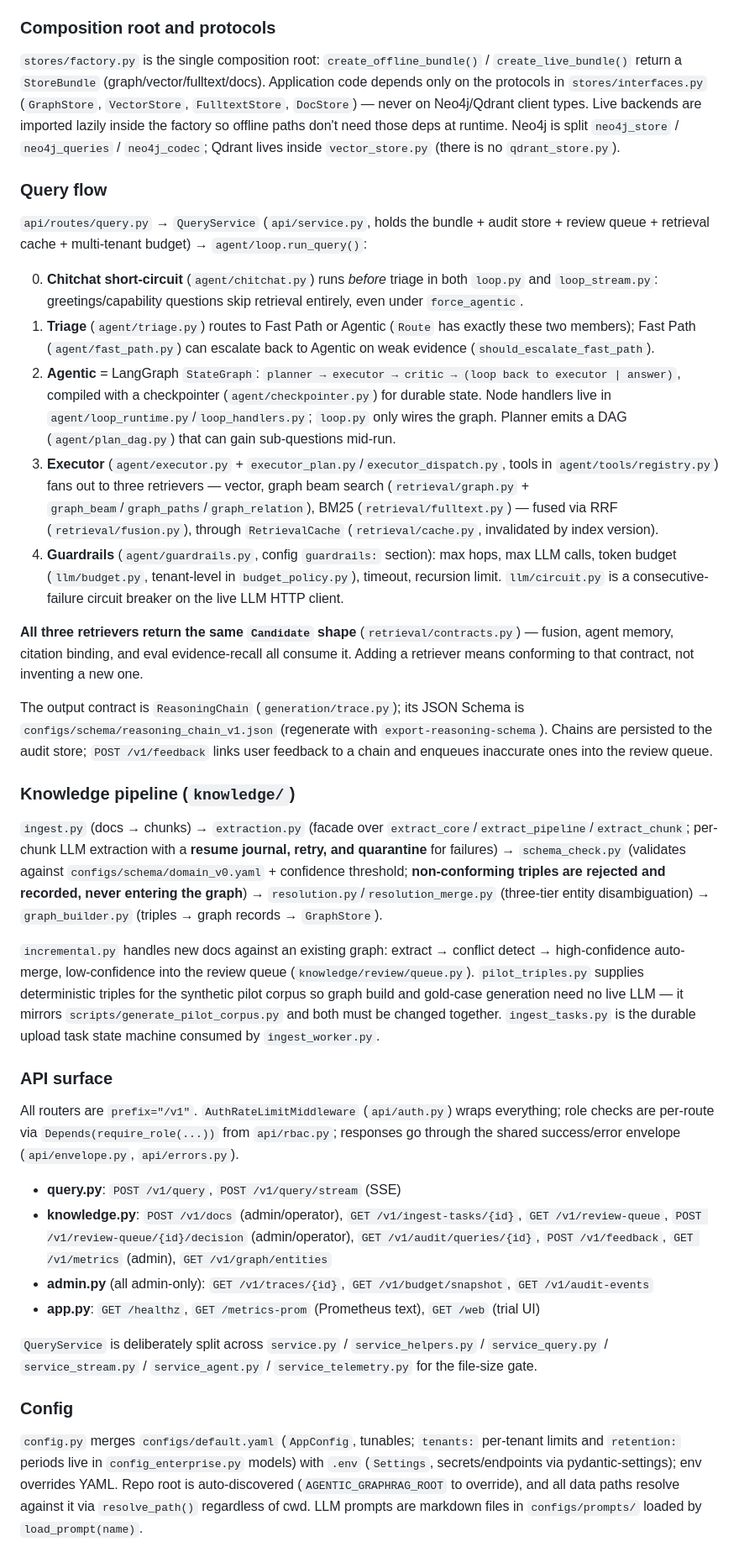
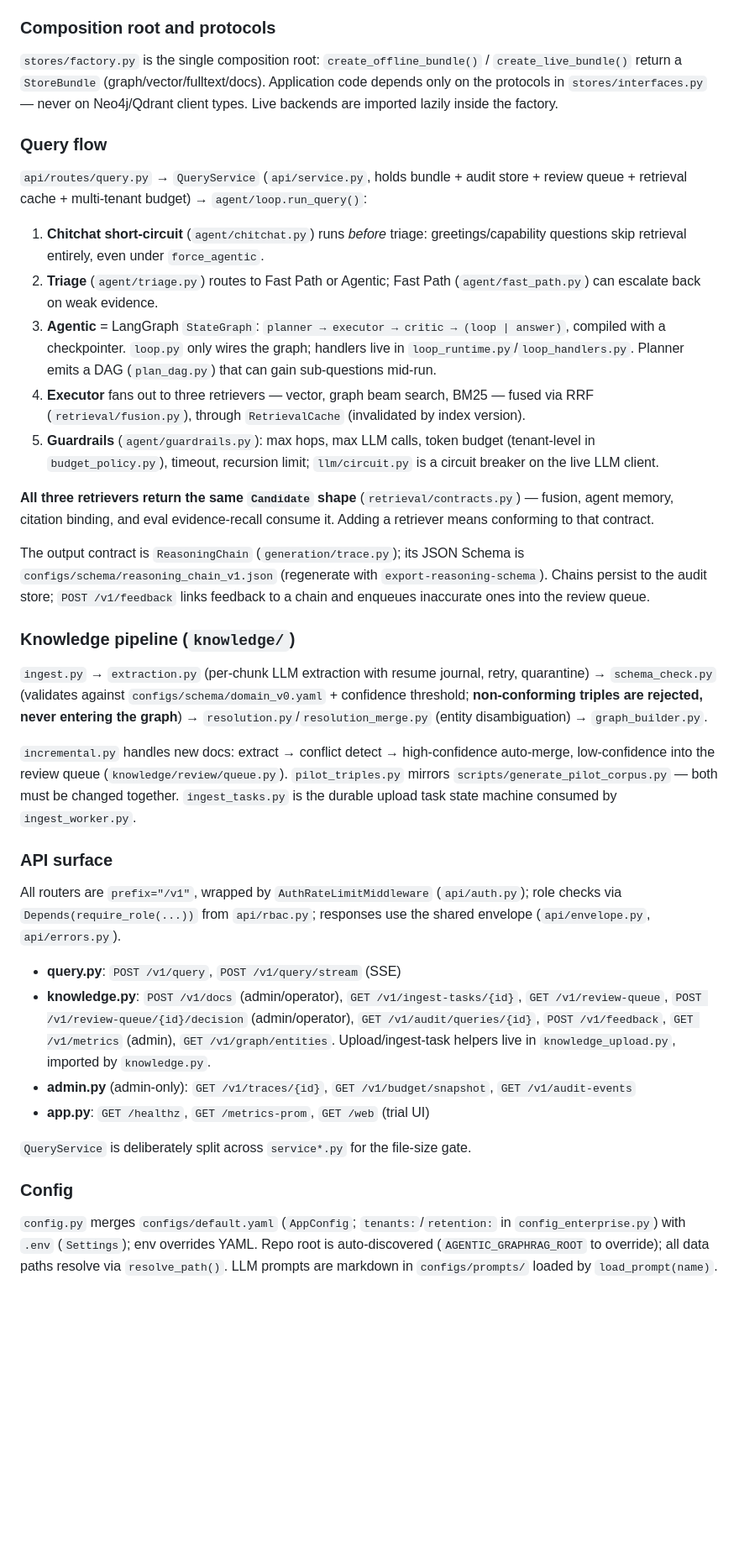
Before and after one commit to RightCloudhub/AG, a Markdown page: CLAUDE.md, the part around one of its changes. Shown at 84% size. GitHub-like rendering; blank space fills up the shorter version.

```diff
--- a/CLAUDE.md
+++ b/CLAUDE.md
@@ -74,40 +64,40 @@ The offline answer path (`generation/offline_answer.py` + `generation/offline_he
 
 ### Composition root and protocols
 
-`stores/factory.py` is the single composition root: `create_offline_bundle()` / `create_live_bundle()` return a `StoreBundle` (graph/vector/fulltext/docs). Application code depends only on the protocols in `stores/interfaces.py` (`GraphStore`, `VectorStore`, `FulltextStore`, `DocStore`) — never on Neo4j/Qdrant client types. Live backends are imported lazily inside the factory so offline paths don't need those deps at runtime. Neo4j is split `neo4j_store` / `neo4j_queries` / `neo4j_codec`; Qdrant lives inside `vector_store.py` (there is no `qdrant_store.py`).
+`stores/factory.py` is the single composition root: `create_offline_bundle()` / `create_live_bundle()` return a `StoreBundle` (graph/vector/fulltext/docs). Application code depends only on the protocols in `stores/interfaces.py` — never on Neo4j/Qdrant client types. Live backends are imported lazily inside the factory.
 
 ### Query flow
 
-`api/routes/query.py` → `QueryService` (`api/service.py`, holds the bundle + audit store + review queue + retrieval cache + multi-tenant budget) → `agent/loop.run_query()`:
+`api/routes/query.py` → `QueryService` (`api/service.py`, holds bundle + audit store + review queue + retrieval cache + multi-tenant budget) → `agent/loop.run_query()`:
 
-0. **Chitchat short-circuit** (`agent/chitchat.py`) runs *before* triage in both `loop.py` and `loop_stream.py`: greetings/capability questions skip retrieval entirely, even under `force_agentic`.
-1. **Triage** (`agent/triage.py`) routes to Fast Path or Agentic (`Route` has exactly these two members); Fast Path (`agent/fast_path.py`) can escalate back to Agentic on weak evidence (`should_escalate_fast_path`).
-2. **Agentic** = LangGraph `StateGraph`: `planner → executor → critic → (loop back to executor | answer)`, compiled with a checkpointer (`agent/checkpointer.py`) for durable state. Node handlers live in `agent/loop_runtime.py`/`loop_handlers.py`; `loop.py` only wires the graph. Planner emits a DAG (`agent/plan_dag.py`) that can gain sub-questions mid-run.
-3. **Executor** (`agent/executor.py` + `executor_plan.py`/`executor_dispatch.py`, tools in `agent/tools/registry.py`) fans out to three retrievers — vector, graph beam search (`retrieval/graph.py` + `graph_beam`/`graph_paths`/`graph_relation`), BM25 (`retrieval/fulltext.py`) — fused via RRF (`retrieval/fusion.py`), through `RetrievalCache` (`retrieval/cache.py`, invalidated by index version).
-4. **Guardrails** (`agent/guardrails.py`, config `guardrails:` section): max hops, max LLM calls, token budget (`llm/budget.py`, tenant-level in `budget_policy.py`), timeout, recursion limit. `llm/circuit.py` is a consecutive-failure circuit breaker on the live LLM HTTP client.
+1. **Chitchat short-circuit** (`agent/chitchat.py`) runs *before* triage: greetings/capability questions skip retrieval entirely, even under `force_agentic`.
+2. **Triage** (`agent/triage.py`) routes to Fast Path or Agentic; Fast Path (`agent/fast_path.py`) can escalate back on weak evidence.
+3. **Agentic** = LangGraph `StateGraph`: `planner → executor → critic → (loop | answer)`, compiled with a checkpointer. `loop.py` only wires the graph; handlers live in `loop_runtime.py`/`loop_handlers.py`. Planner emits a DAG (`plan_dag.py`) that can gain sub-questions mid-run.
+4. **Executor** fans out to three retrievers — vector, graph beam search, BM25 — fused via RRF (`retrieval/fusion.py`), through `RetrievalCache` (invalidated by index version).
+5. **Guardrails** (`agent/guardrails.py`): max hops, max LLM calls, token budget (tenant-level in `budget_policy.py`), timeout, recursion limit; `llm/circuit.py` is a circuit breaker on the live LLM client.
 
-**All three retrievers return the same `Candidate` shape** (`retrieval/contracts.py`) — fusion, agent memory, citation binding, and eval evidence-recall all consume it. Adding a retriever means conforming to that contract, not inventing a new one.
+**All three retrievers return the same `Candidate` shape** (`retrieval/contracts.py`) — fusion, agent memory, citation binding, and eval evidence-recall consume it. Adding a retriever means conforming to that contract.
 
-The output contract is `ReasoningChain` (`generation/trace.py`); its JSON Schema is `configs/schema/reasoning_chain_v1.json` (regenerate with `export-reasoning-schema`). Chains are persisted to the audit store; `POST /v1/feedback` links user feedback to a chain and enqueues inaccurate ones into the review queue.
+The output contract is `ReasoningChain` (`generation/trace.py`); its JSON Schema is `configs/schema/reasoning_chain_v1.json` (regenerate with `export-reasoning-schema`). Chains persist to the audit store; `POST /v1/feedback` links feedback to a chain and enqueues inaccurate ones into the review queue.
 
 ### Knowledge pipeline (`knowledge/`)
 
-`ingest.py` (docs → chunks) → `extraction.py` (facade over `extract_core`/`extract_pipeline`/`extract_chunk`; per-chunk LLM extraction with a **resume journal, retry, and quarantine** for failures) → `schema_check.py` (validates against `configs/schema/domain_v0.yaml` + confidence threshold; **non-conforming triples are rejected and recorded, never entering the graph**) → `resolution.py`/`resolution_merge.py` (three-tier entity disambiguation) → `graph_builder.py` (triples → graph records → `GraphStore`).
+`ingest.py` → `extraction.py` (per-chunk LLM extraction with resume journal, retry, quarantine) → `schema_check.py` (validates against `configs/schema/domain_v0.yaml` + confidence threshold; **non-conforming triples are rejected, never entering the graph**) → `resolution.py`/`resolution_merge.py` (entity disambiguation) → `graph_builder.py`.
 
-`incremental.py` handles new docs against an existing graph: extract → conflict detect → high-confidence auto-merge, low-confidence into the review queue (`knowledge/review/queue.py`). `pilot_triples.py` supplies deterministic triples for the synthetic pilot corpus so graph build and gold-case generation need no live LLM — it mirrors `scripts/generate_pilot_corpus.py` and both must be changed together. `ingest_tasks.py` is the durable upload task state machine consumed by `ingest_worker.py`.
+`incremental.py` handles new docs: extract → conflict detect → high-confidence auto-merge, low-confidence into the review queue (`knowledge/review/queue.py`). `pilot_triples.py` mirrors `scripts/generate_pilot_corpus.py` — both must be changed together. `ingest_tasks.py` is the durable upload task state machine consumed by `ingest_worker.py`.
 
 ### API surface
 
-All routers are `prefix="/v1"`. `AuthRateLimitMiddleware` (`api/auth.py`) wraps everything; role checks are per-route via `Depends(require_role(...))` from `api/rbac.py`; responses go through the shared success/error envelope (`api/envelope.py`, `api/errors.py`).
+All routers are `prefix="/v1"`, wrapped by `AuthRateLimitMiddleware` (`api/auth.py`); role checks via `Depends(require_role(...))` from `api/rbac.py`; responses use the shared envelope (`api/envelope.py`, `api/errors.py`).
 
 - **query.py**: `POST /v1/query`, `POST /v1/query/stream` (SSE)
-- **knowledge.py**: `POST /v1/docs` (admin/operator), `GET /v1/ingest-tasks/{id}`, `GET /v1/review-queue`, `POST /v1/review-queue/{id}/decision` (admin/operator), `GET /v1/audit/queries/{id}`, `POST /v1/feedback`, `GET /v1/metrics` (admin), `GET /v1/graph/entities`
-- **admin.py** (all admin-only): `GET /v1/traces/{id}`, `GET /v1/budget/snapshot`, `GET /v1/audit-events`
-- **app.py**: `GET /healthz`, `GET /metrics-prom` (Prometheus text), `GET /web` (trial UI)
+- **knowledge.py**: `POST /v1/docs` (admin/operator), `GET /v1/ingest-tasks/{id}`, `GET /v1/review-queue`, `POST /v1/review-queue/{id}/decision` (admin/operator), `GET /v1/audit/queries/{id}`, `POST /v1/feedback`, `GET /v1/metrics` (admin), `GET /v1/graph/entities`. Upload/ingest-task helpers live in `knowledge_upload.py`, imported by `knowledge.py`.
+- **admin.py** (admin-only): `GET /v1/traces/{id}`, `GET /v1/budget/snapshot`, `GET /v1/audit-events`
+- **app.py**: `GET /healthz`, `GET /metrics-prom`, `GET /web` (trial UI)
 
-`QueryService` is deliberately split across `service.py` / `service_helpers.py` / `service_query.py` / `service_stream.py` / `service_agent.py` / `service_telemetry.py` for the file-size gate.
+`QueryService` is deliberately split across `service*.py` for the file-size gate.
 
 ### Config
 
-`config.py` merges `configs/default.yaml` (`AppConfig`, tunables; `tenants:` per-tenant limits and `retention:` periods live in `config_enterprise.py` models) with `.env` (`Settings`, secrets/endpoints via pydantic-settings); env overrides YAML. Repo root is auto-discovered (`AGENTIC_GRAPHRAG_ROOT` to override), and all data paths resolve against it via `resolve_path()` regardless of cwd. LLM prompts are markdown files in `configs/prompts/` loaded by `load_prompt(name)`.
+`config.py` merges `configs/default.yaml` (`AppConfig`; `tenants:`/`retention:` in `config_enterprise.py`) with `.env` (`Settings`); env overrides YAML. Repo root is auto-discovered (`AGENTIC_GRAPHRAG_ROOT` to override); all data paths resolve via `resolve_path()`. LLM prompts are markdown in `configs/prompts/` loaded by `load_prompt(name)`.
 
```
Also changed, not shown: other parts of CLAUDE.md (+29 -41 lines).
